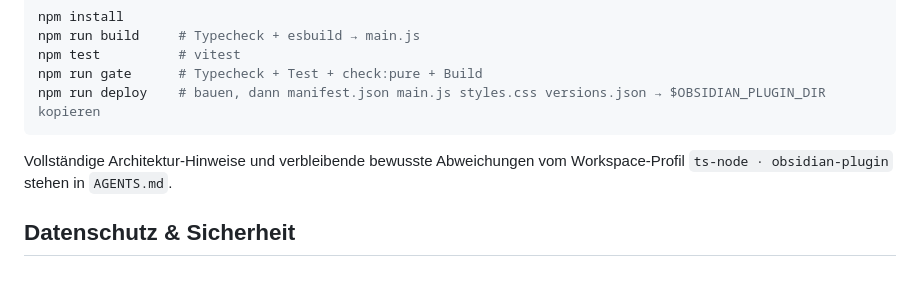
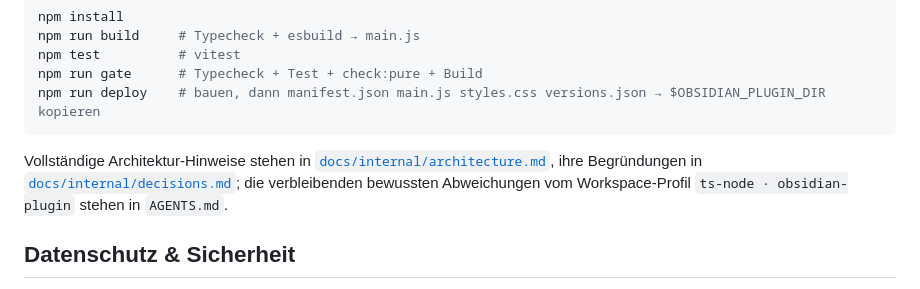
Before and after one commit to johannes-kaindl/obsidian-letterhead, a Markdown page: README.de.md, the part around the change. GitHub-like rendering.

````diff
--- a/README.de.md
+++ b/README.de.md
@@ -159,7 +159,7 @@ npm run gate      # Typecheck + Test + check:pure + Build
 npm run deploy    # bauen, dann manifest.json main.js styles.css versions.json → $OBSIDIAN_PLUGIN_DIR kopieren
 ```
 
-Vollständige Architektur-Hinweise und verbleibende bewusste Abweichungen vom Workspace-Profil `ts-node · obsidian-plugin` stehen in `AGENTS.md`.
+Vollständige Architektur-Hinweise stehen in [`docs/internal/architecture.md`](https://github.com/johannes-kaindl/obsidian-letterhead/blob/main/docs/internal/architecture.md), ihre Begründungen in [`docs/internal/decisions.md`](https://github.com/johannes-kaindl/obsidian-letterhead/blob/main/docs/internal/decisions.md); die verbleibenden bewussten Abweichungen vom Workspace-Profil `ts-node · obsidian-plugin` stehen in `AGENTS.md`.
 
 ## Datenschutz & Sicherheit
 
````
Also changed, not shown: CHANGELOG.md (+3 -0 lines), README.md (+1 -1 lines).
